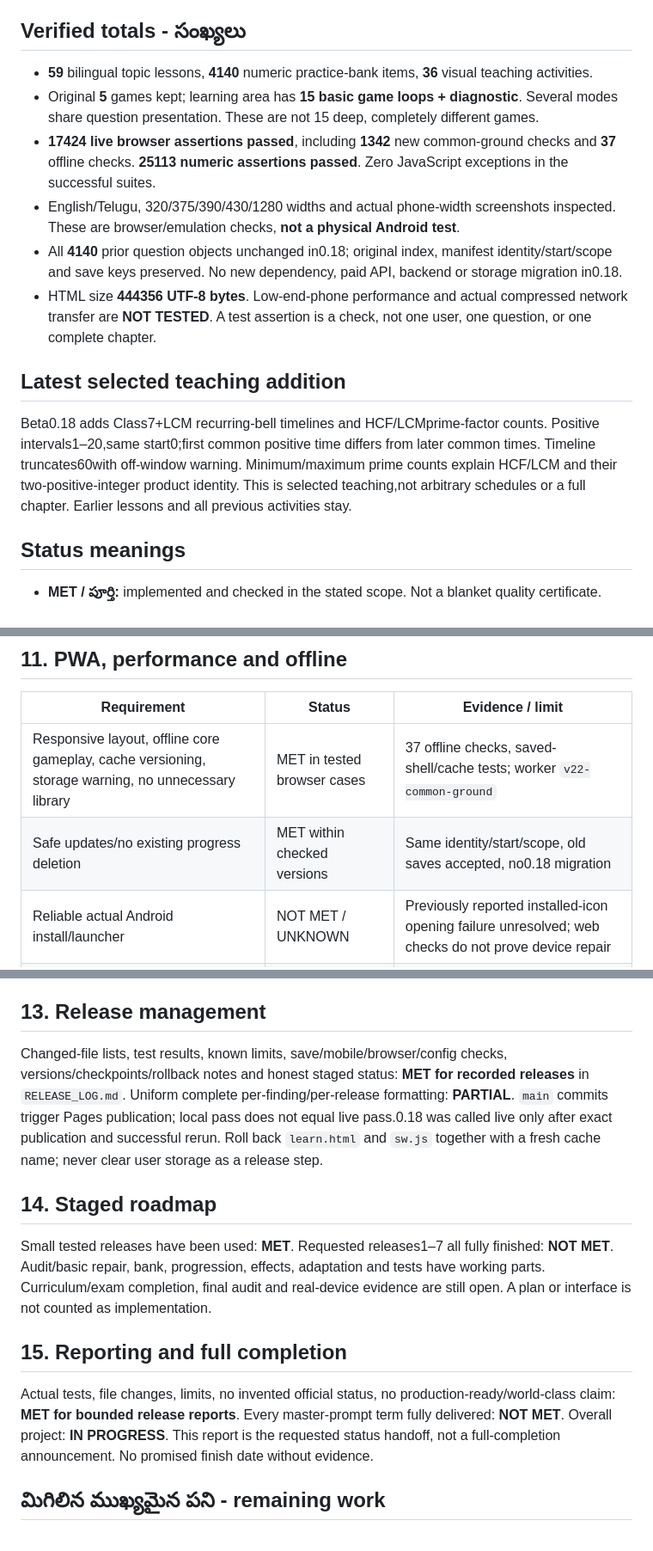
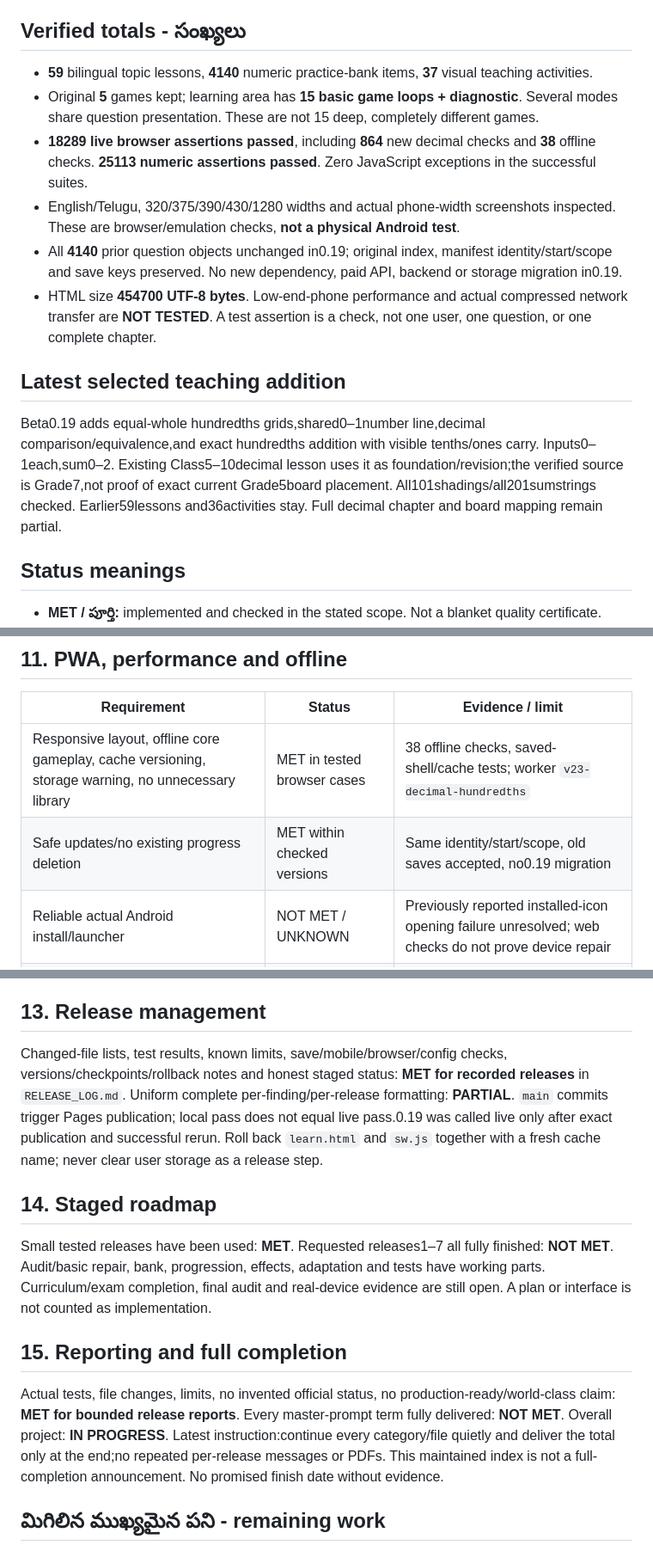
Before and after one commit to svofficials9999-collab/sv-math-memory, a Markdown page: MASTER_STATUS.md, 3 parts joined by grey strips. Shown at 86% size. GitHub-like rendering.

```diff
--- a/MASTER_STATUS.md
+++ b/MASTER_STATUS.md
@@ -16,16 +16,16 @@
 
 ## Verified totals - సంఖ్యలు
 
-- **59** bilingual topic lessons, **4140** numeric practice-bank items, **36** visual teaching activities.
+- **59** bilingual topic lessons, **4140** numeric practice-bank items, **37** visual teaching activities.
 - Original **5** games kept; learning area has **15 basic game loops + diagnostic**. Several modes share question presentation. These are not 15 deep, completely different games.
-- **17424 live browser assertions passed**, including **1342** new common-ground checks and **37** offline checks. **25113 numeric assertions passed**. Zero JavaScript exceptions in the successful suites.
+- **18289 live browser assertions passed**, including **864** new decimal checks and **38** offline checks. **25113 numeric assertions passed**. Zero JavaScript exceptions in the successful suites.
 - English/Telugu, 320/375/390/430/1280 widths and actual phone-width screenshots inspected. These are browser/emulation checks, **not a physical Android test**.
-- All **4140** prior question objects unchanged in0.18; original index, manifest identity/start/scope and save keys preserved. No new dependency, paid API, backend or storage migration in0.18.
-- HTML size **444356 UTF-8 bytes**. Low-end-phone performance and actual compressed network transfer are **NOT TESTED**. A test assertion is a check, not one user, one question, or one complete chapter.
+- All **4140** prior question objects unchanged in0.19; original index, manifest identity/start/scope and save keys preserved. No new dependency, paid API, backend or storage migration in0.19.
+- HTML size **454700 UTF-8 bytes**. Low-end-phone performance and actual compressed network transfer are **NOT TESTED**. A test assertion is a check, not one user, one question, or one complete chapter.
 
 ## Latest selected teaching addition
 
-Beta0.18 adds Class7+LCM recurring-bell timelines and HCF/LCMprime-factor counts. Positive intervals1–20,same start0;first common positive time differs from later common times. Timeline truncates60with off-window warning. Minimum/maximum prime counts explain HCF/LCM and their two-positive-integer product identity. This is selected teaching,not arbitrary schedules or a full chapter. Earlier lessons and all previous activities stay.
+Beta0.19 adds equal-whole hundredths grids,shared0–1number line,decimal comparison/equivalence,and exact hundredths addition with visible tenths/ones carry. Inputs0–1each,sum0–2. Existing Class5–10decimal lesson uses it as foundation/revision;the verified source is Grade7,not proof of exact current Grade5board placement. All101shadings/all201sumstrings checked. Earlier59lessons and36activities stay. Full decimal chapter and board mapping remain partial.
 
 ## Status meanings
 
@@ -111,8 +111,8 @@ Current level/XP, attempts/correct/accuracy, average response time, topic estima
 
 | Requirement | Status | Evidence / limit |
 |---|---|---|
-| Responsive layout, offline core gameplay, cache versioning, storage warning, no unnecessary library | MET in tested browser cases |37 offline checks, saved-shell/cache tests; worker `v22-common-ground` |
-| Safe updates/no existing progress deletion | MET within checked versions | Same identity/start/scope, old saves accepted, no0.18 migration |
+| Responsive layout, offline core gameplay, cache versioning, storage warning, no unnecessary library | MET in tested browser cases |38 offline checks, saved-shell/cache tests; worker `v23-decimal-hundredths` |
+| Safe updates/no existing progress deletion | MET within checked versions | Same identity/start/scope, old saves accepted, no0.19 migration |
 | Reliable actual Android install/launcher | NOT MET / UNKNOWN | Previously reported installed-icon opening failure unresolved; web checks do not prove device repair |
 | Fast real low-end mobile loading/performance | UNKNOWN | No physical benchmark, transfer or battery certification |
 | Backups/restore | MET for learning export/restore | Browser data clearing still requires backup; no cloud recovery |
@@ -123,7 +123,7 @@ Current level/XP, attempts/correct/accuracy, average response time, topic estima
 
 ## 13. Release management
 
-Changed-file lists, test results, known limits, save/mobile/browser/config checks, versions/checkpoints/rollback notes and honest staged status: **MET for recorded releases** in `RELEASE_LOG.md`. Uniform complete per-finding/per-release formatting: **PARTIAL**. `main` commits trigger Pages publication; local pass does not equal live pass.0.18 was called live only after exact publication and successful rerun. Roll back `learn.html` and `sw.js` together with a fresh cache name; never clear user storage as a release step.
+Changed-file lists, test results, known limits, save/mobile/browser/config checks, versions/checkpoints/rollback notes and honest staged status: **MET for recorded releases** in `RELEASE_LOG.md`. Uniform complete per-finding/per-release formatting: **PARTIAL**. `main` commits trigger Pages publication; local pass does not equal live pass.0.19 was called live only after exact publication and successful rerun. Roll back `learn.html` and `sw.js` together with a fresh cache name; never clear user storage as a release step.
 
 ## 14. Staged roadmap
 
@@ -131,7 +131,7 @@ Small tested releases have been used: **MET**. Requested releases1–7 all fully
 
 ## 15. Reporting and full completion
 
-Actual tests, file changes, limits, no invented official status, no production-ready/world-class claim: **MET for bounded release reports**. Every master-prompt term fully delivered: **NOT MET**. Overall project: **IN PROGRESS**. This report is the requested status handoff, not a full-completion announcement. No promised finish date without evidence.
+Actual tests, file changes, limits, no invented official status, no production-ready/world-class claim: **MET for bounded release reports**. Every master-prompt term fully delivered: **NOT MET**. Overall project: **IN PROGRESS**. Latest instruction:continue every category/file quietly and deliver the total only at the end;no repeated per-release messages or PDFs. This maintained index is not a full-completion announcement. No promised finish date without evidence.
 
 ## మిగిలిన ముఖ్యమైన పని - remaining work
 
```
Also changed, not shown: other parts of MASTER_STATUS.md (+7 -4 lines).
